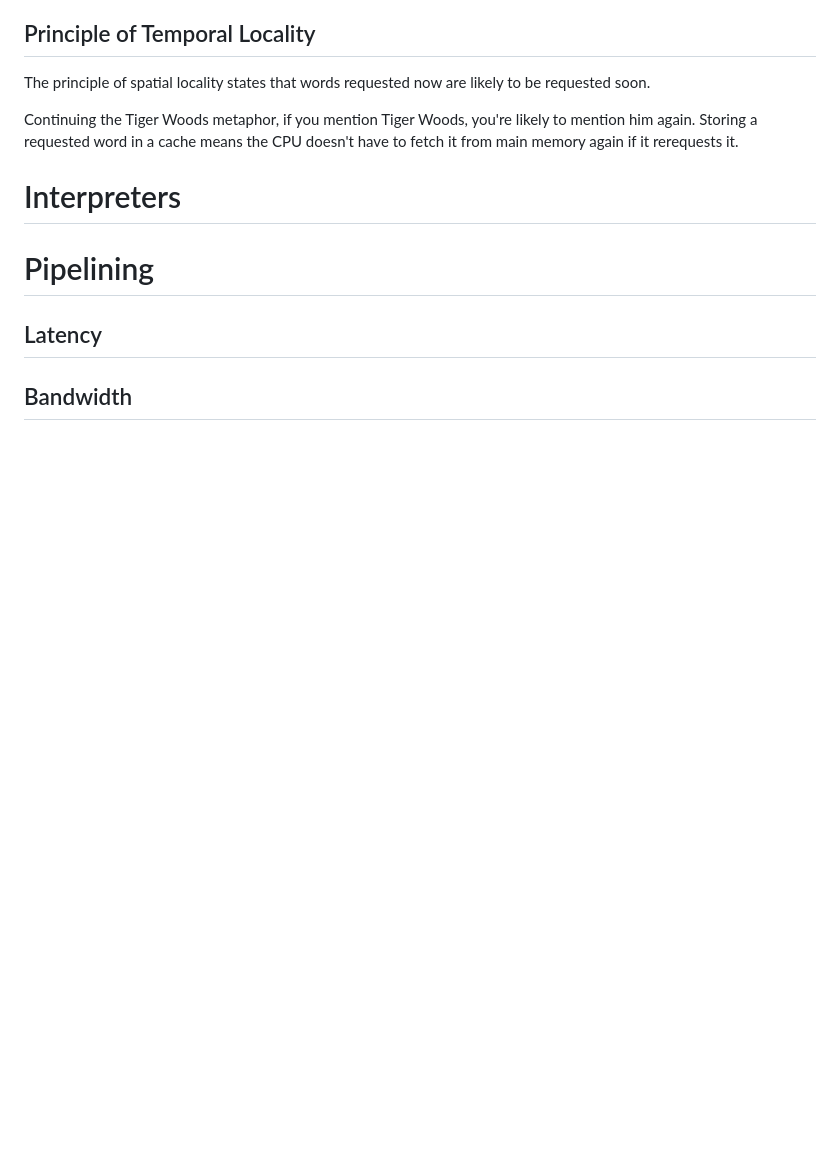
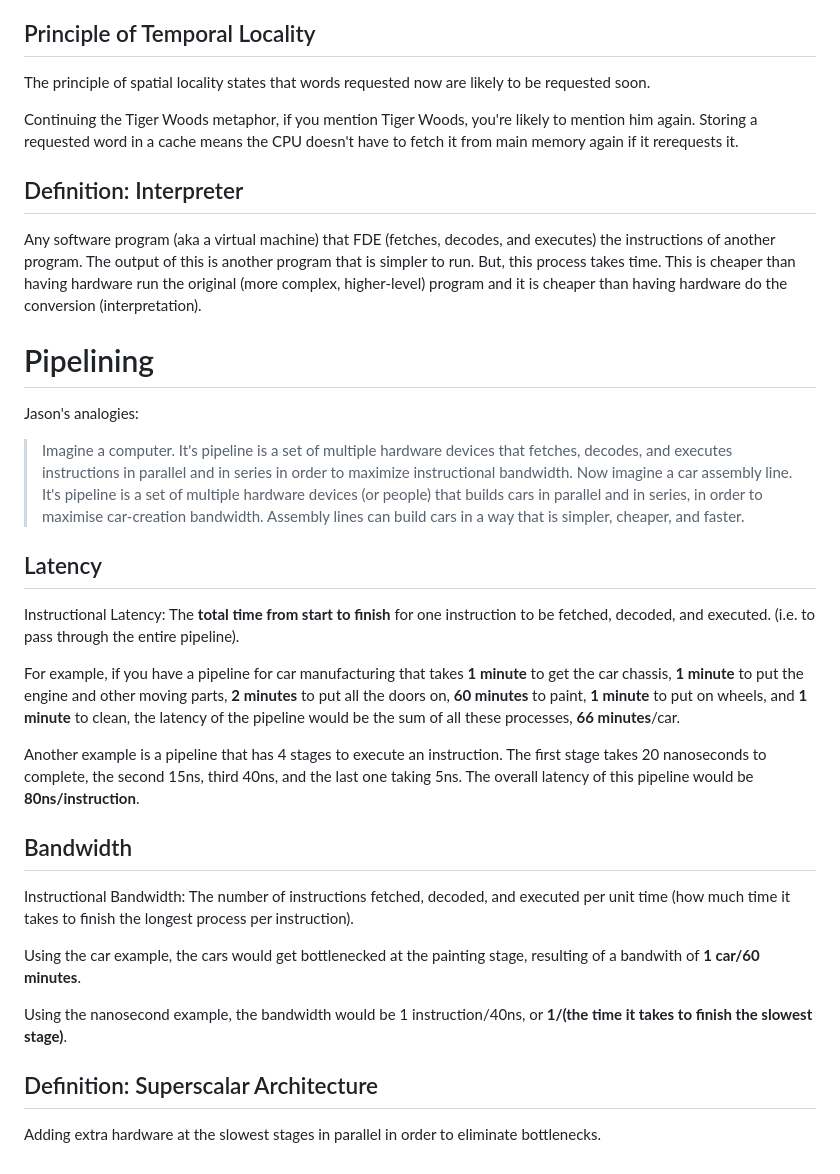
Before and after one commit to lunauii/cs-resources, a Markdown page: Term 2 - CST/COMP 2721/ch2.md, the part around the change. Rendered like a GitHub page; blank space fills up the shorter version.

Commit message:
Add temporary notes to the missing sections in COMP 2721 CH2

```diff
--- a/Term 2 - CST/COMP 2721/ch2.md
+++ b/Term 2 - CST/COMP 2721/ch2.md
@@ -165,10 +165,35 @@ The principle of spatial locality states that words requested now are likely to
 
 Continuing the Tiger Woods metaphor, if you mention Tiger Woods, you're likely to mention him again. Storing a requested word in a cache means the CPU doesn't have to fetch it from main memory again if it rerequests it.
 
-# Interpreters
+## Definition: Interpreter
+
+Any software program (aka a virtual machine) that FDE (fetches, decodes, and executes) the instructions
+of another program. The output of this is another program that is simpler to run. But, this process takes
+time. This is cheaper than having hardware run the original (more complex, higher-level) program and it
+is cheaper than having hardware do the conversion (interpretation).
 
 # Pipelining
 
+Jason's analogies:
+
+> Imagine a computer. It's pipeline is a set of multiple hardware devices that fetches, decodes, and executes instructions in parallel and in series in order to maximize instructional bandwidth. Now imagine a car assembly line. It's pipeline is a set of multiple hardware devices (or people) that builds cars in parallel and in series, in order to maximise car-creation bandwidth. Assembly lines can build cars in a way that is simpler, cheaper, and faster.
+
 ## Latency
 
+Instructional Latency: The **total time from start to finish** for one instruction to be fetched, decoded, and executed. (i.e. to pass through the entire pipeline).
+
+For example, if you have a pipeline for car manufacturing that takes **1 minute** to get the car chassis, **1 minute** to put the engine and other moving parts, **2 minutes** to put all the doors on, **60 minutes** to paint, **1 minute** to put on wheels, and **1 minute** to clean, the latency of the pipeline would be the sum of all these processes, **66 minutes**/car.
+
+Another example is a pipeline that has 4 stages to execute an instruction. The first stage takes 20 nanoseconds to complete, the second 15ns, third 40ns, and the last one taking 5ns. The overall latency of this pipeline would be **80ns/instruction**.
+
 ## Bandwidth
+
+Instructional Bandwidth: The number of instructions fetched, decoded, and executed per unit time (how much time it takes to finish the longest process per instruction).
+
+Using the car example, the cars would get bottlenecked at the painting stage, resulting of a bandwith of **1 car/60 minutes**.
+
+Using the nanosecond example, the bandwidth would be 1 instruction/40ns, or **1/(the time it takes to finish the slowest stage)**.
+
+## Definition: Superscalar Architecture
+
+Adding extra hardware at the slowest stages in parallel in order to eliminate bottlenecks.
```
